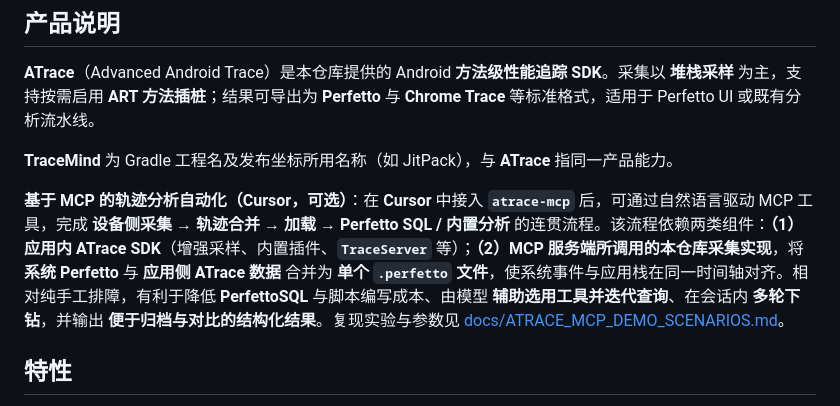
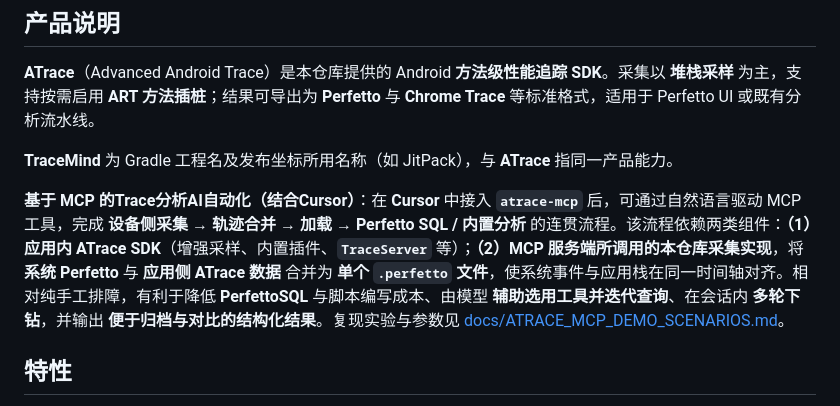
Before and after one commit to xcleans/TraceMind, a Markdown page: README.md, the part around the change. Rendered like a GitHub page.

Commit message:
Improve documentation

```diff
--- a/README.md
+++ b/README.md
@@ -6,7 +6,7 @@
 
 **TraceMind** 为 Gradle 工程名及发布坐标所用名称（如 JitPack），与 **ATrace** 指同一产品能力。
 
-**基于 MCP 的轨迹分析自动化（Cursor，可选）**：在 **Cursor** 中接入 **`atrace-mcp`** 后，可通过自然语言驱动 MCP 工具，完成 **设备侧采集 → 轨迹合并 → 加载 → Perfetto SQL / 内置分析** 的连贯流程。该流程依赖两类组件：**（1）应用内 ATrace SDK**（增强采样、内置插件、**`TraceServer`** 等）；**（2）MCP 服务端所调用的本仓库采集实现**，将 **系统 Perfetto** 与 **应用侧 ATrace 数据** 合并为 **单个 `.perfetto` 文件**，使系统事件与应用栈在同一时间轴对齐。相对纯手工排障，有利于降低 **PerfettoSQL** 与脚本编写成本、由模型 **辅助选用工具并迭代查询**、在会话内 **多轮下钻**，并输出 **便于归档与对比的结构化结果**。复现实验与参数见 [docs/ATRACE_MCP_DEMO_SCENARIOS.md](docs/ATRACE_MCP_DEMO_SCENARIOS.md)。
+**基于 MCP 的Trace分析AI自动化（结合Cursor）**：在 **Cursor** 中接入 **`atrace-mcp`** 后，可通过自然语言驱动 MCP 工具，完成 **设备侧采集 → 轨迹合并 → 加载 → Perfetto SQL / 内置分析** 的连贯流程。该流程依赖两类组件：**（1）应用内 ATrace SDK**（增强采样、内置插件、**`TraceServer`** 等）；**（2）MCP 服务端所调用的本仓库采集实现**，将 **系统 Perfetto** 与 **应用侧 ATrace 数据** 合并为 **单个 `.perfetto` 文件**，使系统事件与应用栈在同一时间轴对齐。相对纯手工排障，有利于降低 **PerfettoSQL** 与脚本编写成本、由模型 **辅助选用工具并迭代查询**、在会话内 **多轮下钻**，并输出 **便于归档与对比的结构化结果**。复现实验与参数见 [docs/ATRACE_MCP_DEMO_SCENARIOS.md](docs/ATRACE_MCP_DEMO_SCENARIOS.md)。
 
 ## 特性
 
```
